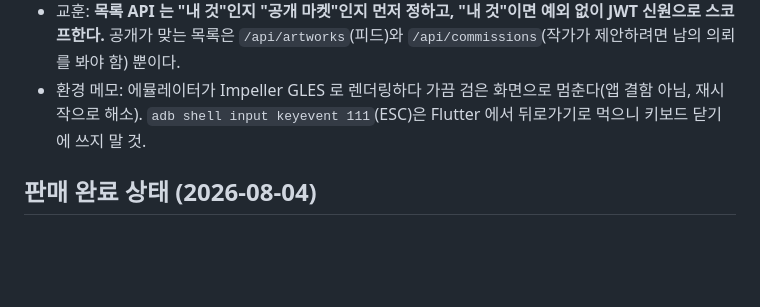
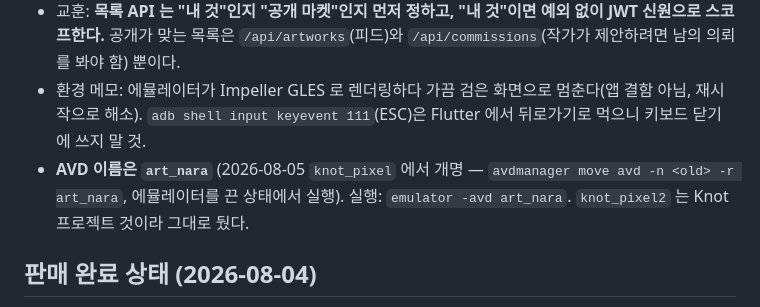
Before and after one commit to KYUNGWONS/ART_NARA, a Markdown page: CLAUDE.md, the part around the change. Drawn GitHub-style; blank space fills up the shorter version.

Commit message:
docs: rename the emulator AVD to art_nara
Co-Authored-By: Claude Opus 5 <noreply@anthropic.com>

```diff
--- a/CLAUDE.md
+++ b/CLAUDE.md
@@ -111,6 +111,7 @@ API 27케이스 전건 통과: 공개 조회 6(피드·페이징·상한·상세
 - **로그인 버튼 아이콘을 네트워크에서 받고 있었다**(google favicon / kakao CDN) — 받아오기 전까지 버튼이 빈 칸으로 렌더되는 걸 실측. 로컬 Material 글리프로 교체.
 - 교훈: **목록 API 는 "내 것"인지 "공개 마켓"인지 먼저 정하고, "내 것"이면 예외 없이 JWT 신원으로 스코프한다.** 공개가 맞는 목록은 `/api/artworks`(피드)와 `/api/commissions`(작가가 제안하려면 남의 의뢰를 봐야 함) 뿐이다.
 - 환경 메모: 에뮬레이터가 Impeller GLES 로 렌더링하다 가끔 검은 화면으로 멈춘다(앱 결함 아님, 재시작으로 해소). `adb shell input keyevent 111`(ESC)은 Flutter 에서 뒤로가기로 먹으니 키보드 닫기에 쓰지 말 것.
+- **AVD 이름은 `art_nara`** (2026-08-05 `knot_pixel` 에서 개명 — `avdmanager move avd -n <old> -r art_nara`, 에뮬레이터를 끈 상태에서 실행). 실행: `emulator -avd art_nara`. `knot_pixel2` 는 Knot 프로젝트 것이라 그대로 뒀다.
 
 ## 판매 완료 상태 (2026-08-04)
 
```
